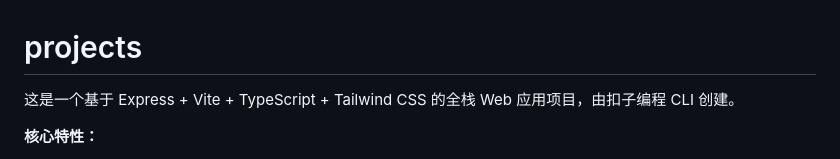
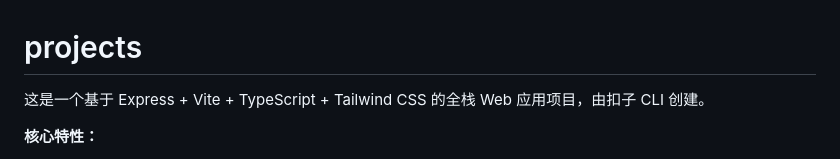
Before and after one commit to zhangwb798/fit-track, a Markdown page: README.md, the part around the change. Rendered like a GitHub page.

Commit message:
Update project description in README.md

```diff
--- a/README.md
+++ b/README.md
@@ -1,6 +1,6 @@
 # projects
 
-这是一个基于 Express + Vite + TypeScript + Tailwind CSS 的全栈 Web 应用项目，由扣子编程 CLI 创建。
+这是一个基于 Express + Vite + TypeScript + Tailwind CSS 的全栈 Web 应用项目，由扣子 CLI 创建。
 
 **核心特性：**
 - 🚀 前端：Vite + TypeScript + Tailwind CSS
```
